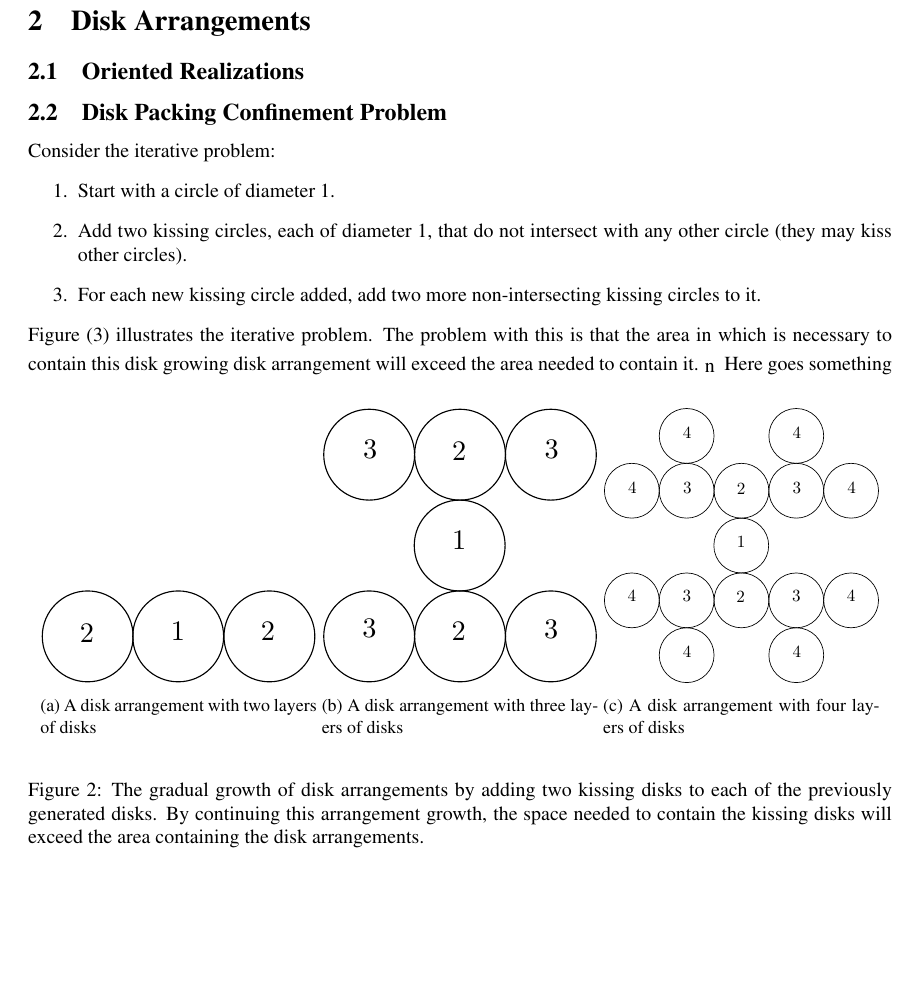
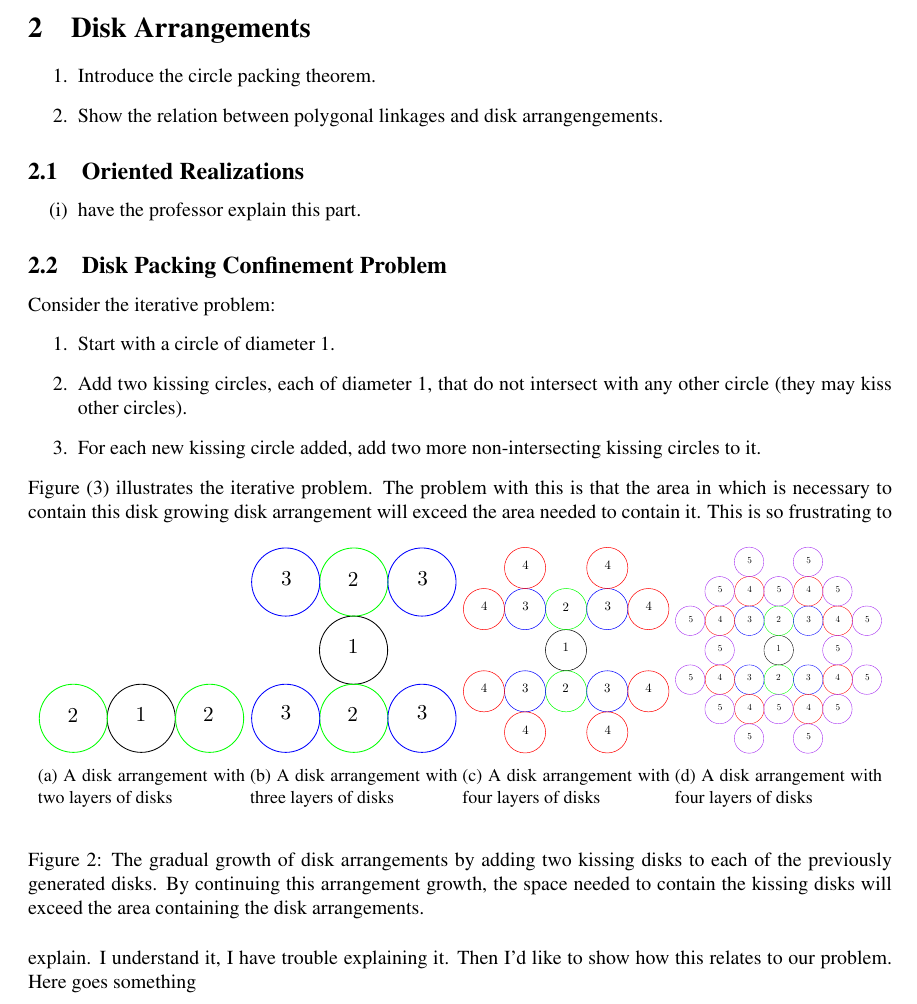
Before and after one commit to clintonTalli/thesisLatex, a LaTeX thesis (src/Thesis.tex, which reads src/thesisDiskArrangement.tex): part of page 4 of 11, cut so that both start at the same text, the shorter picture padded with empty space. Compiled offline with pdfLaTeX.

Commit message:
commiting modifications to thesis before submission to professor

```diff
--- a/src/thesisDiskArrangement.tex
+++ b/src/thesisDiskArrangement.tex
@@ -1,6 +1,12 @@
 \section{Disk Arrangements}
-
+\begin{enumerate}%1,2,3,4....
+\item Introduce the circle packing theorem.
+\item Show the relation between polygonal linkages and disk arrangengements.
+\end{enumerate}
 \subsection{Oriented Realizations}
+\begin{itemize}
+\item[\rn{1}]have the professor explain this part.
+\end{itemize}
 \subsection{Disk Packing Confinement Problem}
 Consider the iterative problem:
 \begin{enumerate}%1,2,3,4....
@@ -15,24 +21,27 @@ which is necessary to contain this disk growing disk arrangement will exceed the
 \begin{center}
     %add desired spacing between images, e. g. ~, \quad, \qquad etc.
     %(or a blank line to force the subfigure onto a new line)
-  \begin{subfigure}[b]{0.32\textwidth}
+  \begin{subfigure}[b]{0.24\textwidth}
 	  \includegraphics[width=\textwidth]{graphics/degree2arrangement.pdf}
 	  \caption{A disk arrangement with two layers of disks}
 	  \label{fig:circlePacking1-1}
   \end{subfigure}
-  \begin{subfigure}[b]{0.32\textwidth}
+  \begin{subfigure}[b]{0.24\textwidth}
 	  \includegraphics[width=\textwidth]{graphics/degree3arrangement.pdf}
 	  \caption{A disk arrangement with three layers of disks}
 	  \label{fig:circlePacking1-2}
   \end{subfigure}
-  \begin{subfigure}[b]{0.32\textwidth}
+  \begin{subfigure}[b]{0.24\textwidth}
 	  \includegraphics[width=\textwidth]{graphics/degree4arrangement.pdf}
+	  \caption{A disk arrangement with four layers of disks}
+	  \label{fig:circlePacking1-3}
+  \end{subfigure}
+  \begin{subfigure}[b]{0.24\textwidth}
+	  \includegraphics[width=\textwidth]{graphics/degree5arrangement.pdf}
 	  \caption{A disk arrangement with four layers of disks}
 	  \label{fig:circlePacking1-3}
   \end{subfigure}
 \end{center}
 \caption{The gradual growth of disk arrangements by adding two kissing disks to each of the previously generated disks.  By continuing this arrangement growth, the space needed to contain the kissing disks will exceed the area containing the disk arrangements.}\label{fig:circlePacking-1}
 \end{figure}
-\begin{tabular}{}
-n&
-\end{tabular}
+This is so frustrating to explain.  I understand it, I have trouble explaining it.  Then I'd like to show how this relates to our problem.
```
Also changed, not shown: src/thesisConfigurationSpaces.tex (+1 -2 lines), src/thesisLinkages.tex (+3 -1 lines), pdf/Thesis.pdf, src/graphics/degree2arrangement.pdf, src/graphics/degree3arrangement.pdf, src/graphics/degree4arrangement.pdf, 3 other files.
